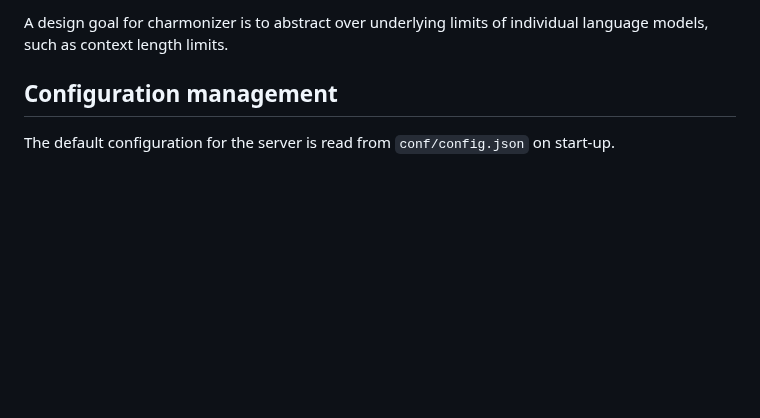
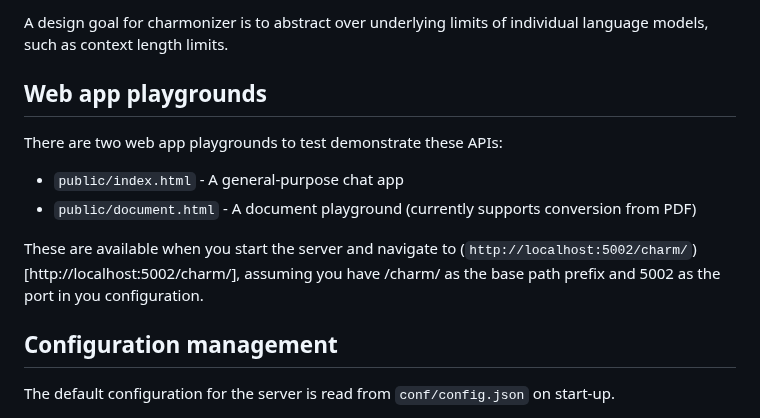
Before and after one commit to CHARM-BDF/charmonator, a Markdown page: README.md, the part around the change. GitHub-like rendering; blank space fills up the shorter version.

```diff
--- a/README.md
+++ b/README.md
@@ -98,6 +98,17 @@ Future versions will support:
 A design goal for charmonizer is to abstract over underlying limits of individual language models, such as context length limits.
 
 
+## Web app playgrounds
+
+There are two web app playgrounds to test demonstrate these APIs:
+
+ - `public/index.html` - A general-purpose chat app
+ - `public/document.html` - A document playground (currently supports conversion from PDF)
+
+These are available when you start the server and navigate to (`http://localhost:5002/charm/`)[http://localhost:5002/charm/], assuming you have /charm/ as the base path prefix and 5002 as the port in you configuration.
+
+
+
 <a name="configuration-management"></a>
 ## Configuration management
 
```
